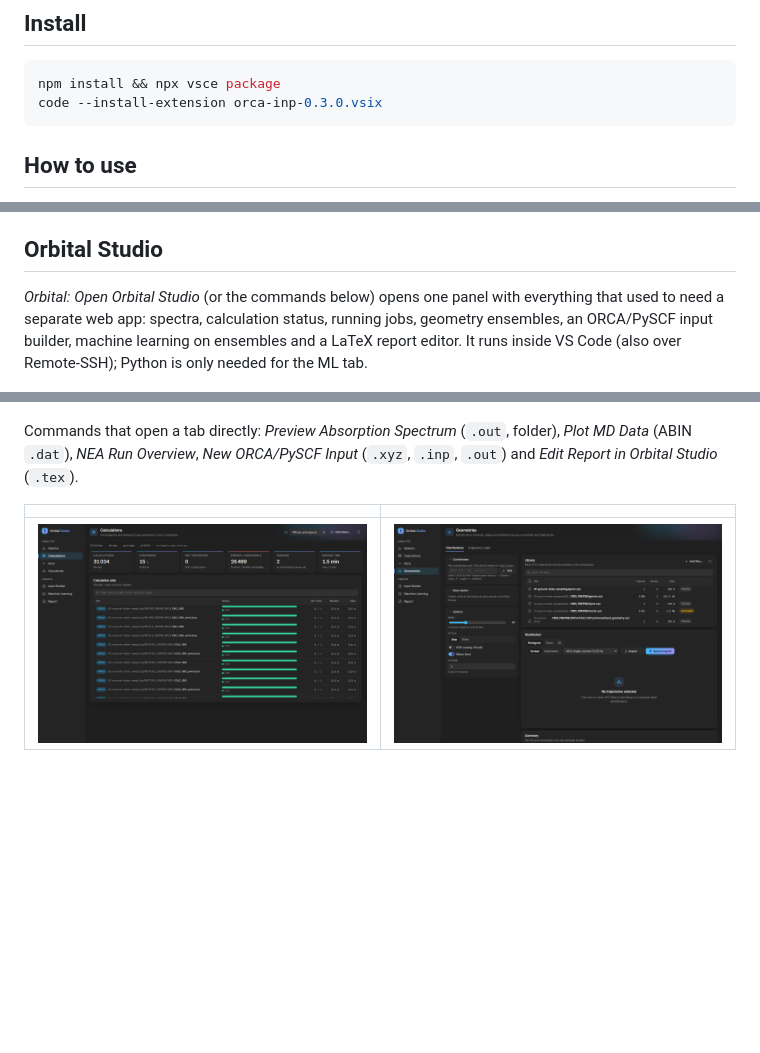
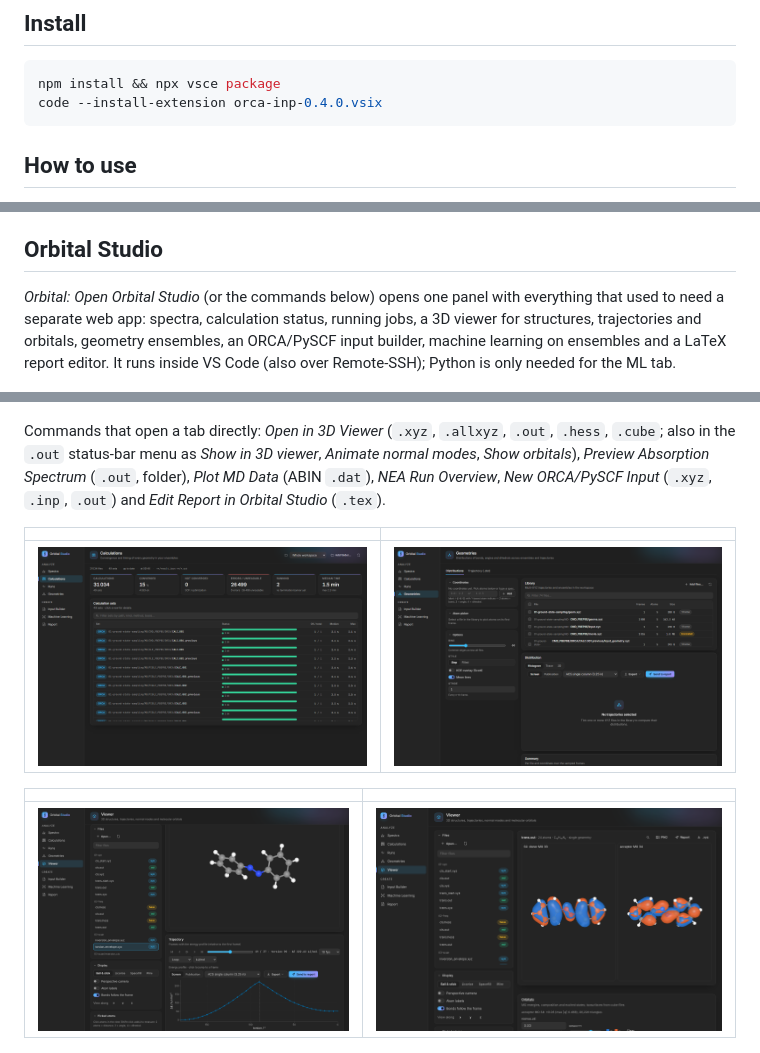
Before and after one commit to alestoman5/Orbital, a Markdown page: README.md, 3 parts joined by grey strips. Drawn GitHub-style; pictures changed too: docs/screenshots/studio-viewer-orbitals.png (added), docs/screenshots/studio-viewer-scan.png (added); blank space fills up the shorter version.

Commit message:
Document the Viewer tab
Co-Authored-By: Claude Opus 5.5 <noreply@anthropic.com>
Claude-Session: https://claude.ai/code/session_01WUSr9eXKarUUkN2zfYwShd

````diff
--- a/README.md
+++ b/README.md
@@ -9,7 +9,7 @@ NEA UV/Vis workflow of [uv-vis](https://github.com/alestoman5/uv-vis) (sampling
 
 ```bash
 npm install && npx vsce package
-code --install-extension orca-inp-0.3.0.vsix
+code --install-extension orca-inp-0.4.0.vsix
 ```
 
 ## How to use
@@ -32,7 +32,7 @@ file, with imaginary modes and convergence problems flagged.
 ## Orbital Studio
 
 *Orbital: Open Orbital Studio* (or the commands below) opens one panel with everything that used to need
-a separate web app: spectra, calculation status, running jobs, geometry ensembles, an ORCA/PySCF input
+a separate web app: spectra, calculation status, running jobs, a 3D viewer for structures, trajectories and orbitals, geometry ensembles, an ORCA/PySCF input
 builder, machine learning on ensembles and a LaTeX report editor. It runs inside VS Code (also over
 Remote-SSH); Python is only needed for the ML tab.
 
@@ -58,13 +59,17 @@ ticks, 8 pt Arial-metric text, the Okabe-Ito palette and `quantity / unit` axis
 
 ![Input Builder](docs/screenshots/studio-inputs.png)
 
-Commands that open a tab directly: *Preview Absorption Spectrum* (`.out`, folder), *Plot MD Data*
+Commands that open a tab directly: *Open in 3D Viewer* (`.xyz`, `.allxyz`, `.out`, `.hess`, `.cube`; also in the `.out` status-bar menu as *Show in 3D viewer*, *Animate normal modes*, *Show orbitals*), *Preview Absorption Spectrum* (`.out`, folder), *Plot MD Data*
 (ABIN `.dat`), *NEA Run Overview*, *New ORCA/PySCF Input* (`.xyz`, `.inp`, `.out`) and *Edit Report in Orbital Studio*
 (`.tex`).
 
 | | |
 |---|---|
 | ![Calculations](docs/screenshots/studio-calcs.png) | ![Geometries](docs/screenshots/studio-geom.png) |
+
+| | |
+|---|---|
+| ![Viewer: relaxed scan](docs/screenshots/studio-viewer-scan.png) | ![Viewer: orbitals](docs/screenshots/studio-viewer-orbitals.png) |
 
 ![Report](docs/screenshots/studio-report.png)
 
````
Also changed, not shown: other parts of README.md (+1 -0 lines), docs/STUDIO.md (+3 -1 lines).
